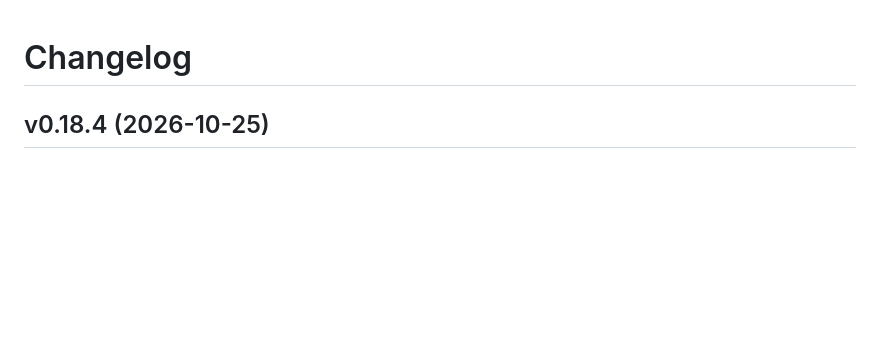
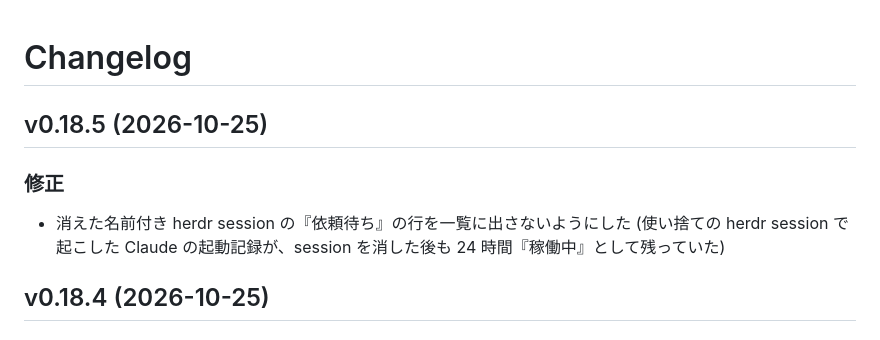
Before and after one commit to ktsm-yt/rmv, a Markdown page: CHANGELOG.md, the part around the change. Drawn GitHub-style; blank space fills up the shorter version.

Commit message:
docs: v0.18.5 の CHANGELOG
Co-Authored-By: Claude Fable 5.1 <noreply@anthropic.com>
Claude-Session: https://claude.ai/code/session_01JAweKNz8499gJmVce2D218

```diff
--- a/CHANGELOG.md
+++ b/CHANGELOG.md
@@ -15,6 +15,12 @@
 10. 破壊的な変更 (機能を無くす、使い方が変わる、`**要対応:**` が付く) は枝のまま試し、落ち着いてから main に入れる。試して戻した変更を版に残さないため (v0.11.0 で足したプルダウンを同じ日の v0.13.0 で無くした)
 11. 上げる数字: 画面に新しい欄や機能のまとまりが増える、または機能を無くす時は真ん中 (0.x.0)。キーやボタン 1 つ程度の追加と、変更・修正だけなら末尾 (0.0.x) (2026-10-04 user: y キーの追加は v0.13.3 でよい)
 -->
+
+## v0.18.5 (2026-10-25)
+
+### 修正
+
+- 消えた名前付き herdr session の『依頼待ち』の行を一覧に出さないようにした (使い捨ての herdr session で起こした Claude の起動記録が、session を消した後も 24 時間『稼働中』として残っていた)
 
 ## v0.18.4 (2026-10-25)
 
```
